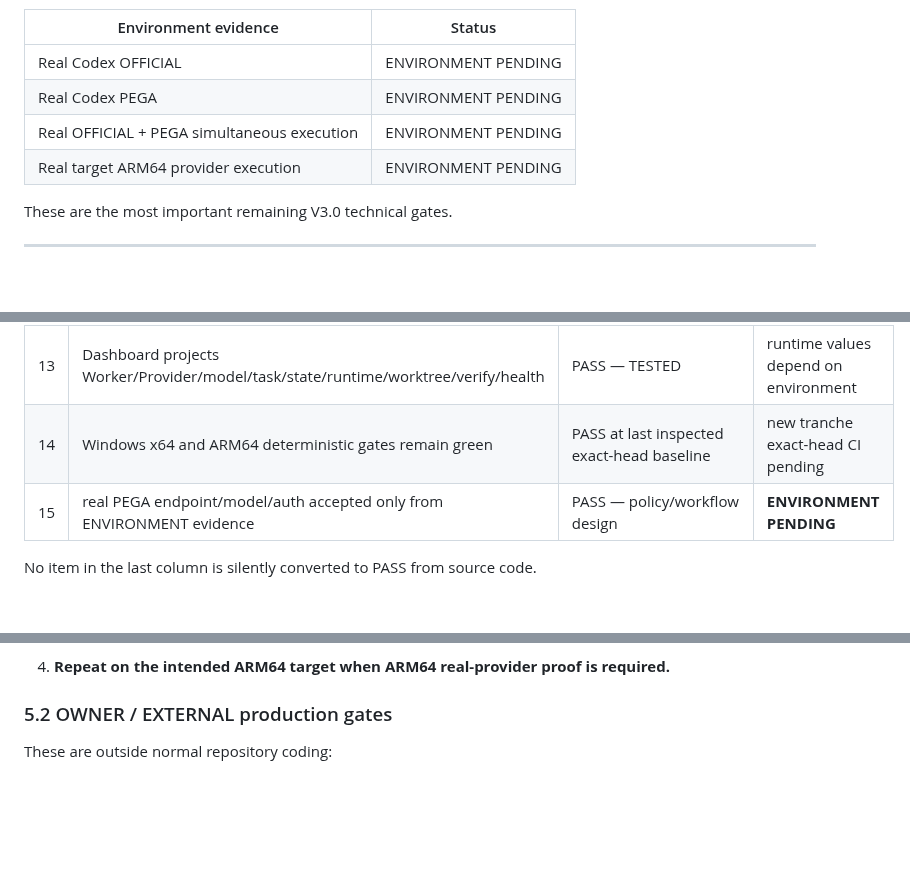
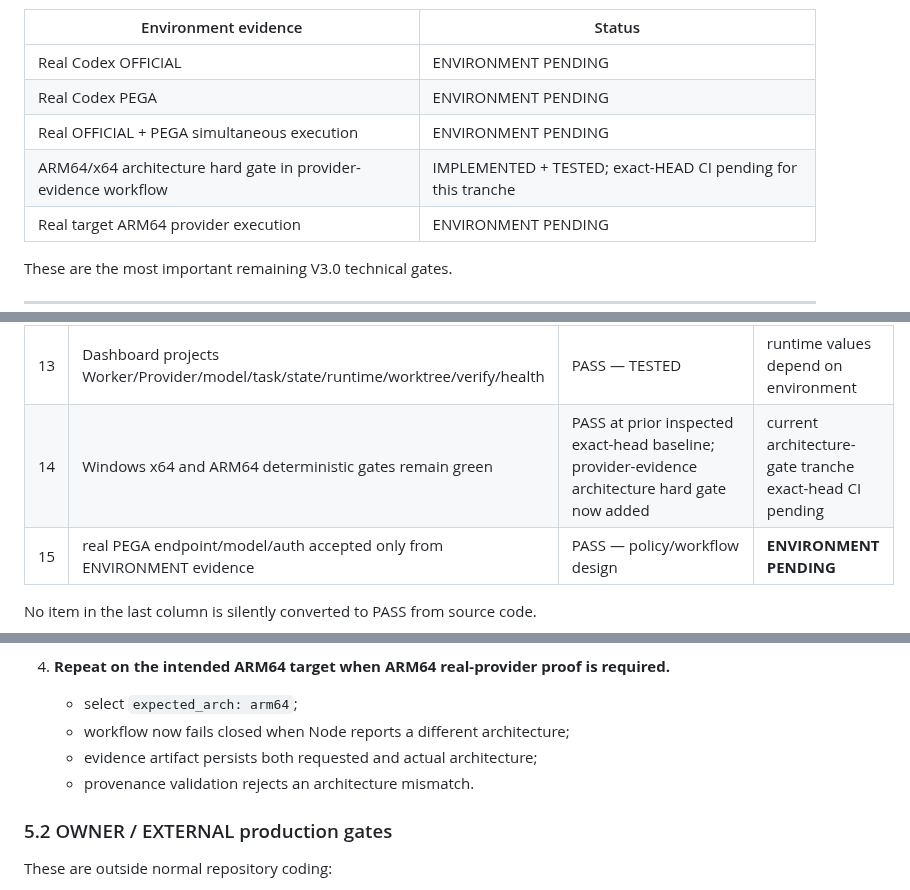
Before and after one commit to Space653000/0_JN1_AIECP, a Markdown page: Reports/V3_IMPLEMENTATION_PROGRESS_REPORT.md, 3 parts joined by grey strips. Drawn GitHub-style; blank space fills up the shorter version.

Commit message:
docs: record provider evidence architecture gate in V3 report

```diff
--- a/Reports/V3_IMPLEMENTATION_PROGRESS_REPORT.md
+++ b/Reports/V3_IMPLEMENTATION_PROGRESS_REPORT.md
@@ -214,6 +214,7 @@ Current status:
 | Real Codex OFFICIAL | ENVIRONMENT PENDING |
 | Real Codex PEGA | ENVIRONMENT PENDING |
 | Real OFFICIAL + PEGA simultaneous execution | ENVIRONMENT PENDING |
+| ARM64/x64 architecture hard gate in provider-evidence workflow | IMPLEMENTED + TESTED; exact-HEAD CI pending for this tranche |
 | Real target ARM64 provider execution | ENVIRONMENT PENDING |
 
 These are the most important remaining V3.0 technical gates.
@@ -239,7 +240,7 @@ The Master Blueprint defines 15 key Multi-Worker acceptance requirements.
 | 11 | Task/Mission/Queue/Harness do not depend on literal `PEGA` | PASS — architecture/acceptance audited | n/a |
 | 12 | deterministic verifier remains completion authority | PASS — TESTED | n/a |
 | 13 | Dashboard projects Worker/Provider/model/task/state/runtime/worktree/verify/health | PASS — TESTED | runtime values depend on environment |
-| 14 | Windows x64 and ARM64 deterministic gates remain green | PASS at last inspected exact-head baseline | new tranche exact-head CI pending |
+| 14 | Windows x64 and ARM64 deterministic gates remain green | PASS at prior inspected exact-head baseline; provider-evidence architecture hard gate now added | current architecture-gate tranche exact-head CI pending |
 | 15 | real PEGA endpoint/model/auth accepted only from ENVIRONMENT evidence | PASS — policy/workflow design | **ENVIRONMENT PENDING** |
 
 No item in the last column is silently converted to PASS from source code.
@@ -271,6 +272,10 @@ No item in the last column is silently converted to PASS from source code.
    - require PASS.
 
 4. **Repeat on the intended ARM64 target when ARM64 real-provider proof is required.**
+   - select `expected_arch: arm64`;
+   - workflow now fails closed when Node reports a different architecture;
+   - evidence artifact persists both requested and actual architecture;
+   - provenance validation rejects an architecture mismatch.
 
 ### 5.2 OWNER / EXTERNAL production gates
 
```
